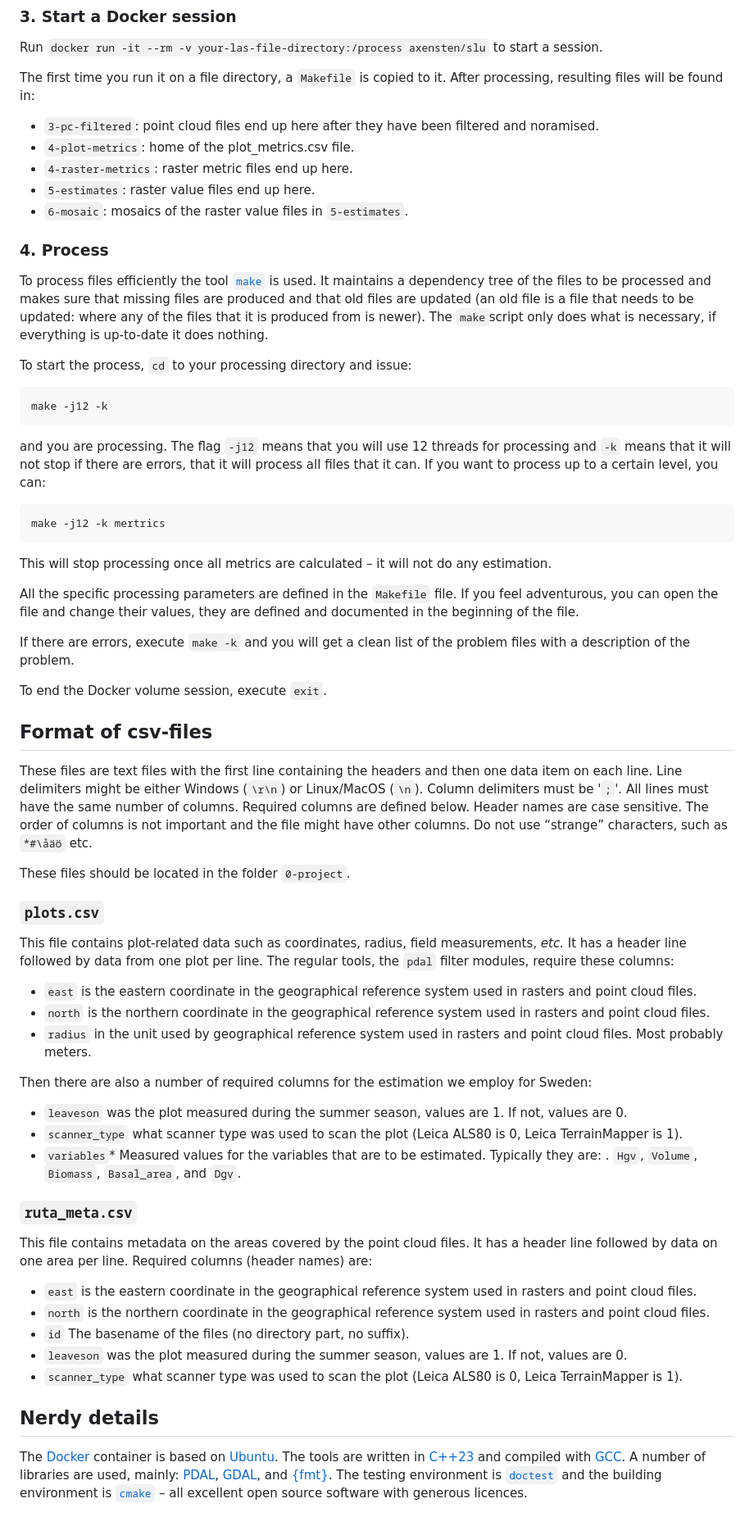
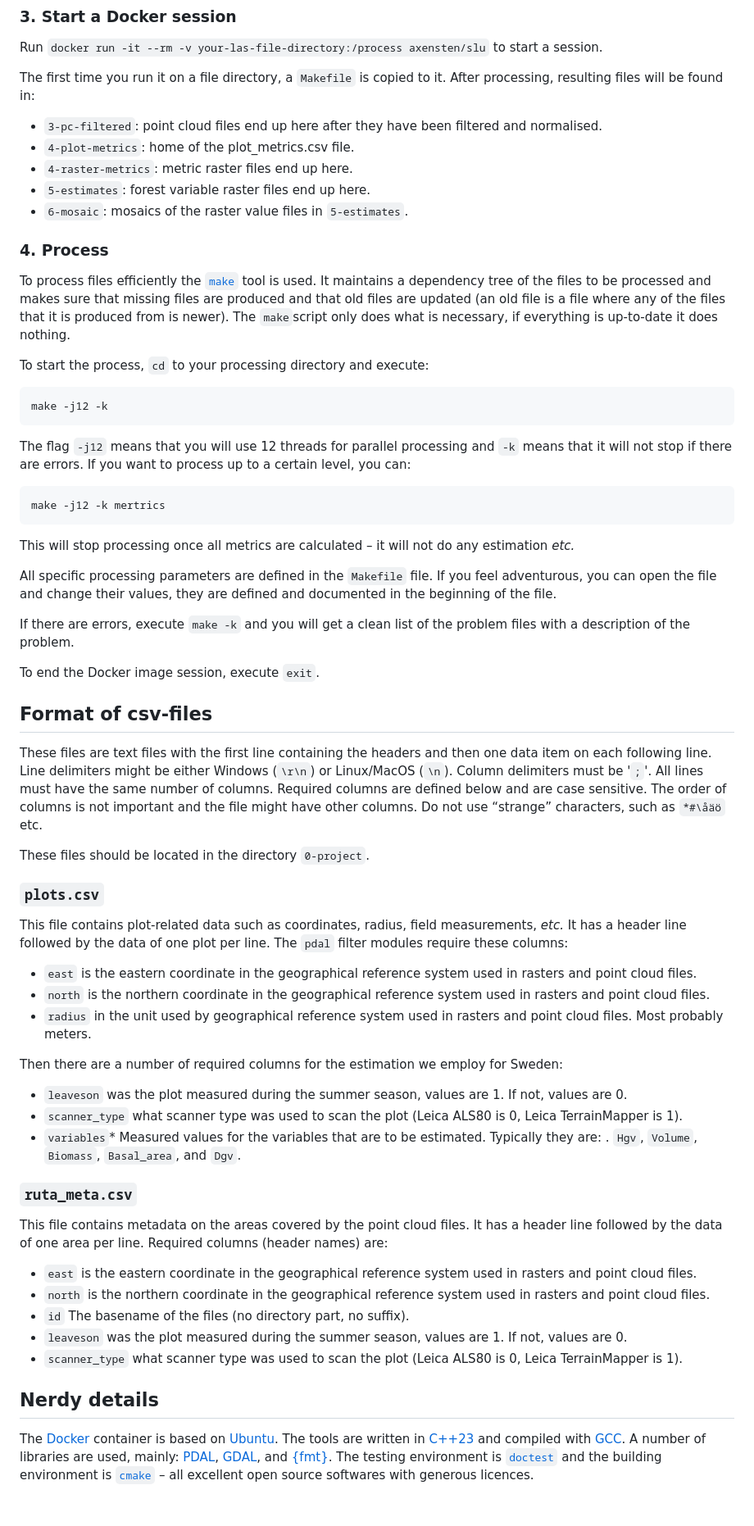
Before and after one commit to Snuggan/pax2, a Markdown page: documentation/example-en-mass.md, the part around the change printed below. Shown: that part at 82% size. GitHub-like rendering.

```diff
--- a/documentation/example-en-mass.md
+++ b/documentation/example-en-mass.md
@@ -47,49 +47,49 @@ Run `docker run -it --rm -v your-las-file-directory:/process axensten/slu` to st
 The first time you run it on a file directory, a `Makefile` is copied to it.
 After processing, resulting files will be found in:
 
-- `3-pc-filtered`: point cloud files end up here after they have been filtered and noramised.
+- `3-pc-filtered`: point cloud files end up here after they have been filtered and normalised.
 - `4-plot-metrics`: home of the plot_metrics.csv file.
-- `4-raster-metrics`: raster metric files end up here.
-- `5-estimates`: raster value files end up here.
+- `4-raster-metrics`:  metric raster files end up here.
+- `5-estimates`: forest variable raster files end up here.
 - `6-mosaic`: mosaics of the raster value files in `5-estimates`.
 
 
 ### 4. Process
 
-To process files efficiently the tool [`make`](https://en.wikipedia.org/wiki/Make_(software)) is used. It maintains a dependency tree of the files to be processed and makes sure that missing files are produced and that old files are updated (an old file is a file that needs to be updated: where any of the files that it is produced from is newer). The `make`script only does what is necessary, if everything is up-to-date it does nothing.
+To process files efficiently the [`make`](https://en.wikipedia.org/wiki/Make_(software)) tool is used. It maintains a dependency tree of the files to be processed and makes sure that missing files are produced and that old files are updated (an old file is a file where any of the files that it is produced from is newer). The `make`script only does what is necessary, if everything is up-to-date it does nothing.
 
-To start the process, `cd` to your processing directory and issue:
+To start the process, `cd` to your processing directory and execute:
 
 	make -j12 -k
 
-and you are processing. The flag `-j12` means that you will use 12 threads for processing and `-k` means that it will not stop if there are errors, that it will process all files that it can. If you want to process up to a certain level, you can:
+The flag `-j12` means that you will use 12 threads for parallel processing and `-k` means that it will not stop if there are errors. If you want to process up to a certain level, you can:
 
 	make -j12 -k mertrics
 
-This will stop processing once all metrics are calculated – it will not do any estimation.
+This will stop processing once all metrics are calculated – it will not do any estimation *etc.*
 
-All the specific processing parameters are defined in the `Makefile` file. If you feel adventurous, you can open the file and change their values, they are defined and documented in the beginning of the file.
+All specific processing parameters are defined in the `Makefile` file. If you feel adventurous, you can open the file and change their values, they are defined and documented in the beginning of the file.
 
 If there are errors, execute `make -k` and you will get a clean list of the problem files with a description of the problem.
 
-To end the Docker volume session, execute `exit`.
+To end the Docker image session, execute `exit`.
 
 
 ## Format of csv-files
 
-These files are text files with the first line containing the headers and then one data item on each line. Line delimiters might be either Windows (`\r\n`) or Linux/MacOS (`\n`). Column delimiters must be '`;`'. All lines must have the same number of columns. Required columns are defined below. Header names are case sensitive. The order of columns is not important and the file might have other columns. Do not use “strange” characters, such as `*#\åäö` etc.
+These files are text files with the first line containing the headers and then one data item on each following line. Line delimiters might be either Windows (`\r\n`) or Linux/MacOS (`\n`). Column delimiters must be '`;`'. All lines must have the same number of columns. Required columns are defined below and are case sensitive. The order of columns is not important and the file might have other columns. Do not use “strange” characters, such as `*#\åäö` etc.
 
-These files should be located in the folder `0-project`.
+These files should be located in the directory `0-project`.
 
 ### `plots.csv`
 
-This file contains plot-related data such as coordinates, radius, field measurements, *etc.* It has a header line followed by data from one plot per line. The regular tools, the `pdal` filter modules, require these columns:
+This file contains plot-related data such as coordinates, radius, field measurements, *etc.* It has a header line followed by the data of one plot per line. The `pdal` filter modules require these columns:
 
 - `east` is the eastern coordinate in the geographical reference system used in rasters and point cloud files.
 - `north` is the northern coordinate in the geographical reference system used in rasters and point cloud files.
 - `radius` in the unit used by geographical reference system used in rasters and point cloud files. Most probably meters.
 
-Then there are also a number of required columns for the estimation we employ for Sweden:
+Then there are a number of required columns for the estimation we employ for Sweden:
 
 - `leaveson` was the plot measured during the summer season, values are 1. If not, values are 0.
 - `scanner_type` what scanner type was used to scan the plot (Leica ALS80 is 0, Leica TerrainMapper is 1).
@@ -98,7 +98,7 @@ Then there are also a number of required columns for the estimation we employ fo
 
 ### `ruta_meta.csv`
 
-This file contains metadata on the areas covered by the point cloud files. It has a header line followed by data on one area per line. Required columns (header names) are:
+This file contains metadata on the areas covered by the point cloud files. It has a header line followed by the data of one area per line. Required columns (header names) are:
 - `east` is the eastern coordinate in the geographical reference system used in rasters and point cloud files.
 - `north` is the northern coordinate in the geographical reference system used in rasters and point cloud files.
 - `id` The basename of the files (no directory part, no suffix).
@@ -111,4 +111,4 @@ This file contains metadata on the areas covered by the point cloud files. It ha
 The [Docker](https://www.docker.com/products/docker-desktop) container is based on [Ubuntu](https://ubuntu.com).
 The tools are written in [C++23](https://en.cppreference.com/w/cpp/23) and compiled with [GCC](https://gcc.gnu.org).
 A number of libraries are used, mainly: [PDAL](https://pdal.io/), [GDAL](http://www.gdal.org), and [\{fmt\}](https://github.com/fmtlib/fmt).
-The testing environment is [`doctest`](https://github.com/onqtam/doctest) and the building environment is [`cmake`](https://cmake.org) – all excellent open source software with generous licences.
+The testing environment is [`doctest`](https://github.com/onqtam/doctest) and the building environment is [`cmake`](https://cmake.org) – all excellent open source softwares with generous licences.
```
Also changed, not shown: other parts of documentation/example-en-mass.md (+1 -1 lines).
